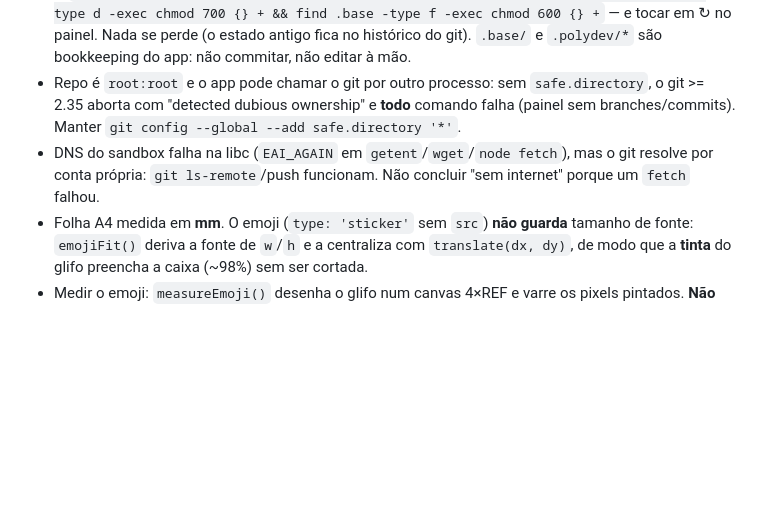
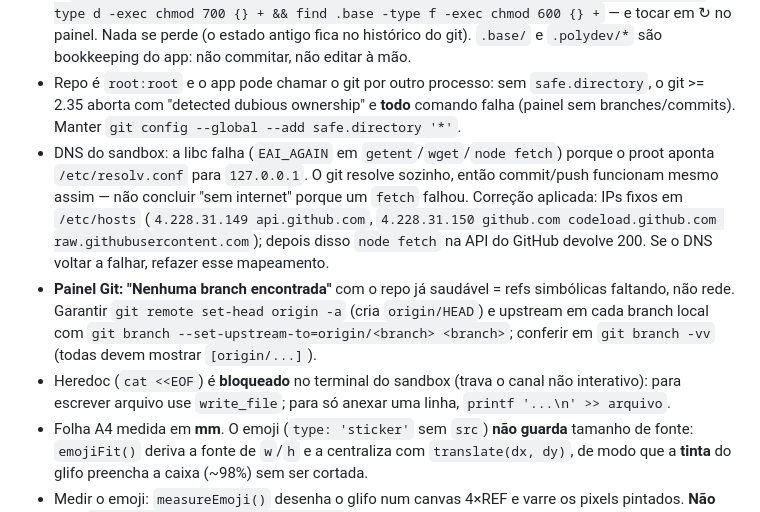
Before and after one commit to alebitencourtx/impressoes-biel, a Markdown page: AGENTS.md, the part around the change. GitHub-like rendering; blank space fills up the shorter version.

Commit message:
Documenta correcao de DNS e refs de branch do painel

```diff
--- a/AGENTS.md
+++ b/AGENTS.md
@@ -5,7 +5,9 @@
 - Terminal do app (Android): o Enter do teclado manda `\n` e o pty não executa — use o botão `→|` da barra de ferramentas para rodar o comando.
 - **Painel Git do app — "Alterações" compara com `/workspace/.base/`, não com a `main`**: `.base/` é um snapshot do projeto tirado na importação (era idêntico ao commit `2e5b853`). Tudo que divergir dela aparece como M/A ali, mesmo com `git status` limpo e com a `main` já no mesmo commit — logo a lista **nunca zera** sozinha depois do primeiro commit. Correção: ressincronizar o snapshot com o HEAD — `rm -rf .base && mkdir .base && git archive HEAD | tar -x -C .base && find .base -type d -exec chmod 700 {} + && find .base -type f -exec chmod 600 {} +` — e tocar em ↻ no painel. Nada se perde (o estado antigo fica no histórico do git). `.base/` e `.polydev/*` são bookkeeping do app: não commitar, não editar à mão.
 - Repo é `root:root` e o app pode chamar o git por outro processo: sem `safe.directory`, o git >= 2.35 aborta com "detected dubious ownership" e **todo** comando falha (painel sem branches/commits). Manter `git config --global --add safe.directory '*'`.
-- DNS do sandbox falha na libc (`EAI_AGAIN` em `getent`/`wget`/`node fetch`), mas o git resolve por conta própria: `git ls-remote`/push funcionam. Não concluir "sem internet" porque um `fetch` falhou.
+- DNS do sandbox: a libc falha (`EAI_AGAIN` em `getent`/`wget`/`node fetch`) porque o proot aponta `/etc/resolv.conf` para `127.0.0.1`. O git resolve sozinho, então commit/push funcionam mesmo assim — não concluir "sem internet" porque um `fetch` falhou. Correção aplicada: IPs fixos em `/etc/hosts` (`4.228.31.149 api.github.com`, `4.228.31.150 github.com codeload.github.com raw.githubusercontent.com`); depois disso `node fetch` na API do GitHub devolve 200. Se o DNS voltar a falhar, refazer esse mapeamento.
+- **Painel Git: "Nenhuma branch encontrada"** com o repo já saudável = refs simbólicas faltando, não rede. Garantir `git remote set-head origin -a` (cria `origin/HEAD`) e upstream em cada branch local com `git branch --set-upstream-to=origin/<branch> <branch>`; conferir em `git branch -vv` (todas devem mostrar `[origin/...]`).
+- Heredoc (`cat <<EOF`) é **bloqueado** no terminal do sandbox (trava o canal não interativo): para escrever arquivo use `write_file`; para só anexar uma linha, `printf '...\n' >> arquivo`.
 - Folha A4 medida em **mm**. O emoji (`type: 'sticker'` sem `src`) **não guarda** tamanho de fonte: `emojiFit()` deriva a fonte de `w`/`h` e a centraliza com `translate(dx, dy)`, de modo que a **tinta** do glifo preencha a caixa (~98%) sem ser cortada.
 - Medir o emoji: `measureEmoji()` desenha o glifo num canvas 4×REF e varre os pixels pintados. **Não usar `measureText().actualBoundingBox*`** — em fontes de emoji ele devolve uma caixa quadrada (1.18em) em vez da tinta, e o resultado estoura a caixa (emoji cortado).
 - O texto é centralizado pelo *advance* (caixa da fonte), e a tinta do emoji é assimétrica (o 🐶 vaza ~0,08em à direita): por isso a medição é relativa à origem do texto e o `dx` corrige o centro.
```
